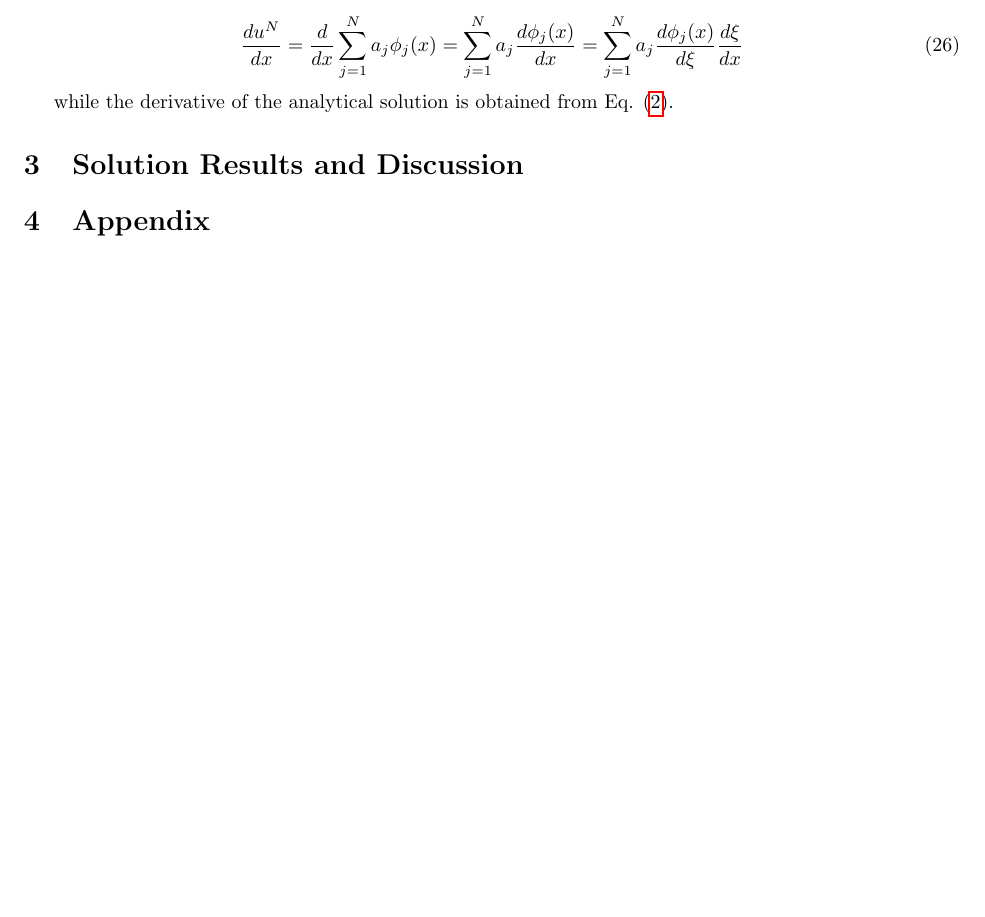
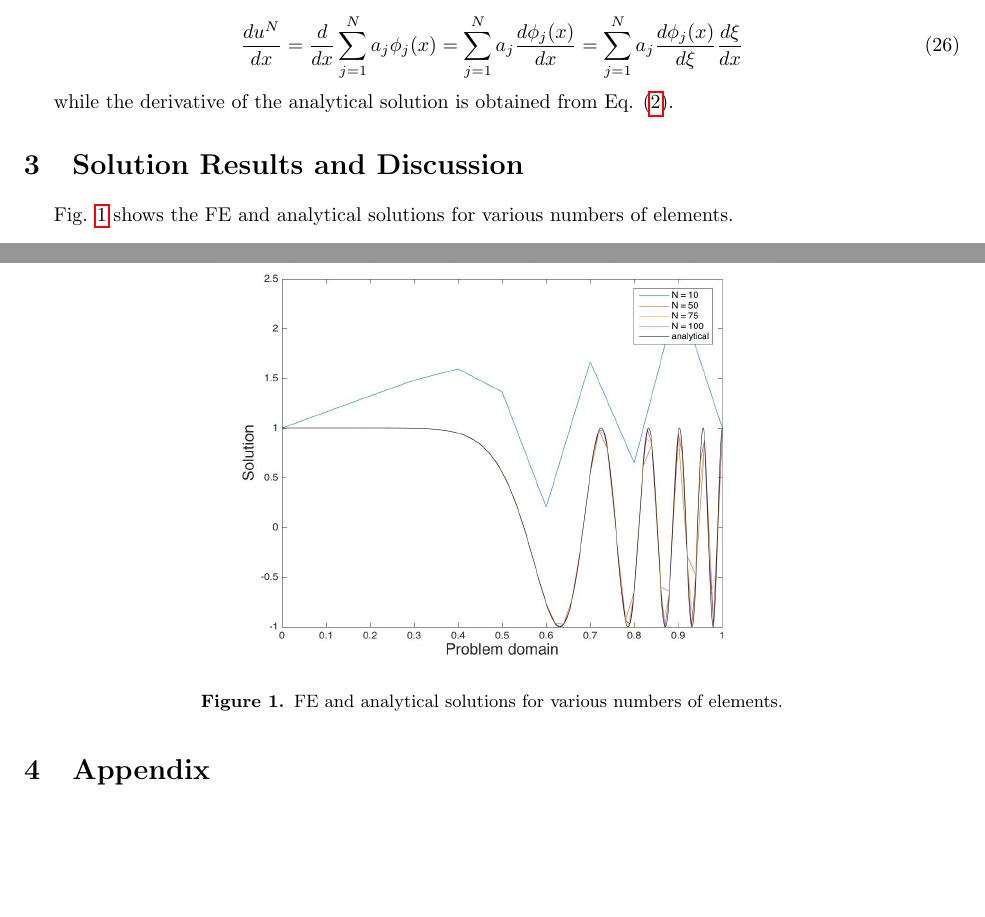
Before and after one commit to aprilnovak/ME280a, a LaTeX problem sheet (HW4/Novak_April_HW4.tex): part of page 4 of 4 before the commit and two parts of pages 4 and 5 of 5 after it, the two joined at a grey line, cut so that both start at the same text, the shorter picture padded with empty space. Compiled offline with pdfLaTeX.

Commit message:
Added analytical soln plot.

```diff
--- a/HW4/Novak_April_HW4.tex
+++ b/HW4/Novak_April_HW4.tex
@@ -342,13 +342,14 @@ while the derivative of the analytical solution is obtained from Eq. \eqref{eq:P
 
 \section{Solution Results and Discussion}
 
-\begin{comment}
+Fig. \ref{fig:Analytical} shows the FE and analytical solutions for various numbers of elements.
+
 \begin{figure}[H]
   \centering
   \includegraphics[width=10cm]{Nplot.jpg}
-  \caption{Nodal values (the solution) for \(N=100, 1000, \) and \(10000\).}
-  \label{fig:NodalValues}
-\end{figure}\end{comment}
+  \caption{FE and analytical solutions for various numbers of elements.}
+  \label{fig:Analytical}
+\end{figure}
 
 \section{Appendix}
 \begin{comment}
```
Also changed, not shown: HW4/Nplot.jpg (added), 1 other file.
